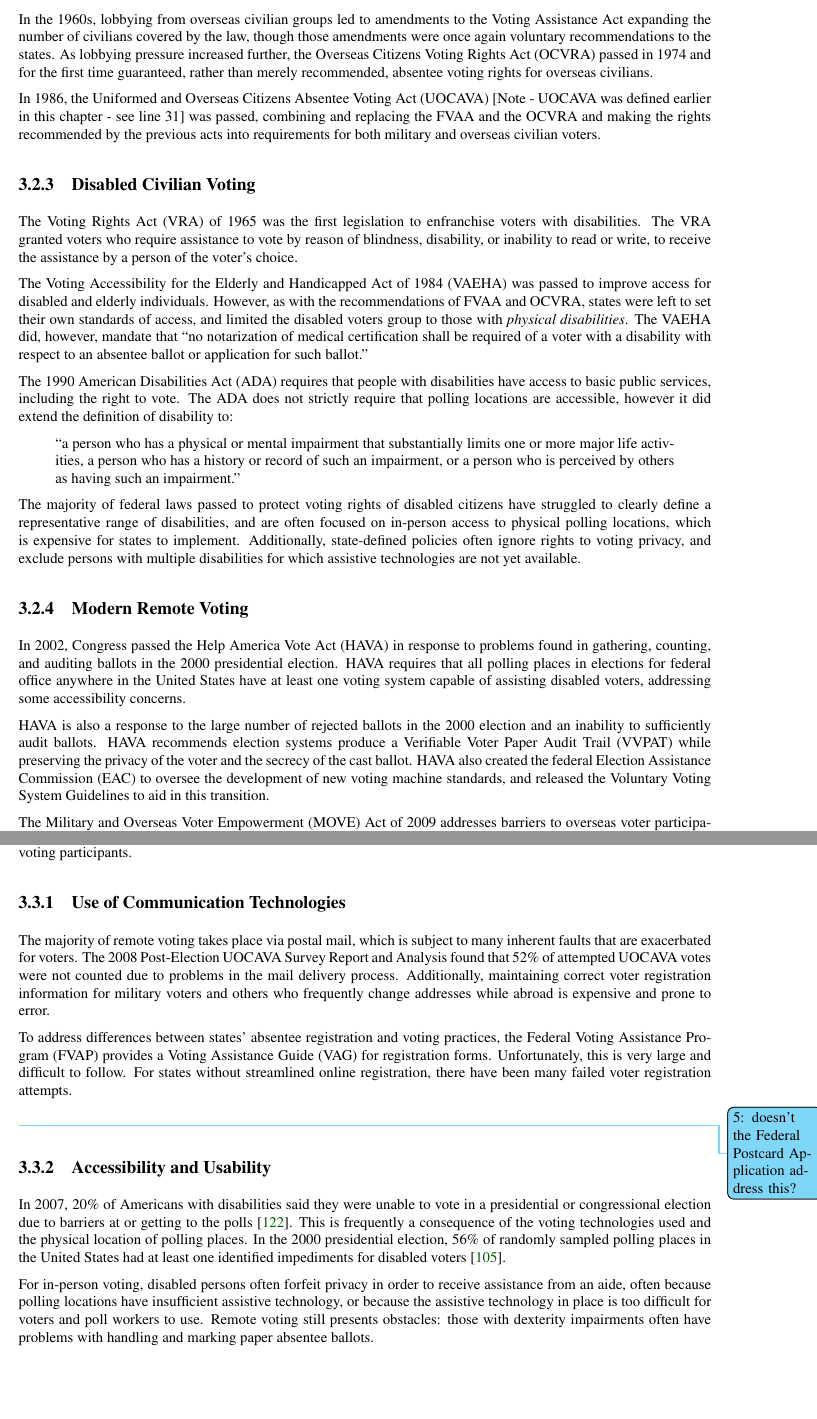
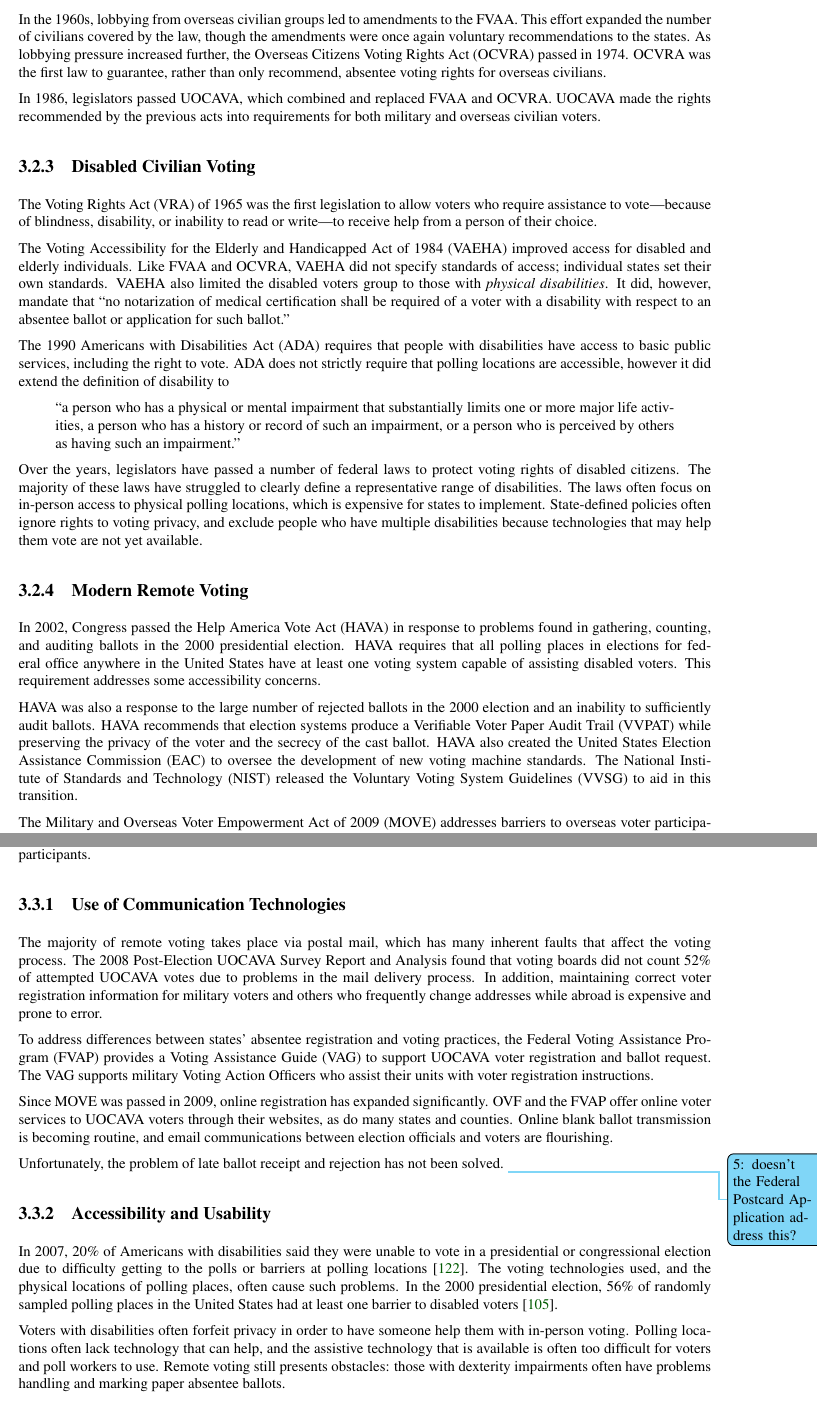
Before and after one commit to GaloisInc/e2eviv, a LaTeX thesis (report/report.tex, which reads report/remote_voting.tex): two parts of pages 24 and 25 of 153, joined at a grey line, cut so that both start at the same text, the shorter picture padded with empty space. The pictures show the PDF file report/report.pdf that the author committed with the source.

Commit message:
Re-integrated changes to the remote voting chapter. We still need to take a look at the tables in that chapter and determine what to do with them.

```diff
--- a/report/remote_voting.tex
+++ b/report/remote_voting.tex
@@ -73,3 +76 @@ Domestic absentee voters are those who vote early in-person, or cast
 their votes by mail because they are unable, or do not want, to be
-present at polling locations on Election Day (this excludes UOCAVA
-voters, and voters in states that vote exclusively by
@@ -121,17 +124,18 @@ the expectations of all remote voters through UOCAVA and other
 subsequent legislation. Among these rights are:
 
 \begin{enumerate}
-  \item To vote without registering in person.
+  \item To vote without registering in person;
   \item To vote without paying a poll tax or having to meet
-    unreasonable requirements
-  \item To use the Federal postcard application both to register and
-    to request a ballot, rather than having to use state-specific
-    paperwork.
-  \item To receive ballots for primary and general elections in time to vote.
-  \item To be protected in the free exercise of their voting rights.
+    unreasonable requirements;
+  \item To use the Federal Postcard Application\footnote{Federal
+      Postcard Application is the Department of Defense name for the
+      official UOCAVA voter registration and absentee ballot request
+      form.} both to register and to request a ballot, rather than
+    having to use state-specific paperwork;
+  \item To receive ballots for primary and general elections in time to vote;
+  \item To be protected in the free exercise of their voting rights;
+    and
   \item To receive essential information needed to vote.
 \end{enumerate}
 
 These rights first found their way into law in the Federal Voting
-Assistance Act of 1955 (FVAA), but due to partisan struggles, the
-rights were watered down from requirements into recommendations,
@@ -171 +177,4 @@ places of residence, and many states legally barred the casting of
 votes from outside state borders. There was little effort from any
+state to accommodate absentee voting. In 1864, however, the Civil War
+displaced soldiers from their residences and Lincoln's re-election was
+at risk. With much lobbying on behalf of the Republican Party (and
@@ -208,30 +212,24 @@ absentee voters would only come with legislation motivated primarily
 by military voters such as the FVAA.
 
 In the 1960s, lobbying from overseas civilian groups led to amendments
-to the Voting Assistance Act expanding the number of civilians covered
-by the law, though those amendments were once again voluntary
+to the FVAA. This effort expanded the number of civilians covered by
+the law, though the amendments were once again voluntary
 recommendations to the states. As lobbying pressure increased further,
-the Overseas Citizens Voting Rights Act (OCVRA) passed in 1974 and for the first
-time guaranteed, rather than merely recommended, absentee voting
-rights for overseas civilians.
+the Overseas Citizens Voting Rights Act (OCVRA) passed in 1974.  OCVRA
+was the first law to guarantee, rather than only recommend, absentee
+voting rights for overseas civilians.
 
-In 1986, the Uniformed and Overseas Citizens Absentee Voting Act
-(UOCAVA) [Note - UOCAVA was defined earlier in this chapter - see line 31] was passed, combining and replacing the FVAA and the OCVRA
-and making the rights recommended by the previous acts into
-requirements for both military and overseas civilian voters.
+In 1986, legislators passed UOCAVA, which combined and replaced FVAA
+and OCVRA. UOCAVA made the rights recommended by the previous acts
+into requirements for both military and overseas civilian voters.
 
 \subsection{Disabled Civilian Voting}
-The Voting Rights Act (VRA) of 1965 was the first legislation to
-enfranchise voters with disabilities. The VRA granted voters who
-require assistance to vote by reason of blindness, disability, or
-inability to read or write, to receive the assistance by a person of the voter's
-choice.
+The Voting Rights Act (VRA) of 1965 was the first legislation to allow
+voters who require assistance to vote---because of blindness,
+disability, or inability to read or write---to receive help from a
+person of their choice.
 
 The Voting Accessibility for the Elderly and Handicapped Act of 1984
-(VAEHA) was passed to improve access for disabled and elderly
-individuals. However, as with the recommendations of FVAA and OCVRA,
-states were left to set their own standards of access, and limited the
-disabled voters group to those with {\em physical disabilities}. The
-VAEHA did, however, mandate that ``no notarization of medical certification
-shall be required of a voter with a disability with respect to an
-absentee ballot or application for such ballot.''
+(VAEHA) improved access for disabled and elderly individuals.  Like
+FVAA and OCVRA, VAEHA did not specify standards of access; individual
+states set their own standards. VAEHA also limited the disabled voters
@@ -238,5 +239,2 @@ absentee ballot or application for such ballot.''
+ballot or application for such ballot.''
 
-The 1990 American Disabilities Act (ADA) requires that people with
-disabilities have access to basic public services, including the right
-to vote. The ADA does not strictly require that polling locations are
-accessible, however it did extend the definition of disability to:
@@ -248,12 +250,14 @@ impairment.''
 \end{quote}
 
-The majority of federal laws passed to protect voting rights of
-disabled citizens have struggled to clearly define a representative
-range of disabilities, and are often focused on in-person access to
-physical polling locations, which is expensive for states to
-implement. Additionally, state-defined policies often ignore rights to
-voting privacy, and exclude persons with multiple disabilities for
-which assistive technologies are not yet available.
+Over the years, legislators have passed a number of federal laws to
+protect voting rights of disabled citizens. The majority of these laws
+have struggled to clearly define a representative range of
+disabilities. The laws often focus on in-person access to physical
+polling locations, which is expensive for states to
+implement. State-defined policies often ignore rights to voting
+privacy, and exclude people who have multiple disabilities because
+technologies that may help them vote are not yet available.
+
 
 % Unfortunately most states claim to be unable to handle the costs
 % associated with providing appropriate voting technologies.  much of
@@ -267,14 +271,7 @@ In 2002, Congress passed the Help America Vote Act (HAVA) in response
 to problems found in gathering, counting, and auditing ballots in the
 2000 presidential election. HAVA requires that all polling places in
 elections for federal office anywhere in the United States have at
-least one voting system capable of assisting disabled voters,
-addressing some accessibility concerns.
+least one voting system capable of assisting disabled voters. This
+requirement addresses some accessibility concerns.
 
-HAVA is also a response to the large number of rejected ballots in the
-2000 election and an inability to sufficiently audit ballots. HAVA
-recommends election systems produce a Verifiable Voter Paper Audit
-Trail (VVPAT) while preserving the privacy of the voter and the
-secrecy of the cast ballot. HAVA also created the federal Election
-Assistance Commission (EAC) to oversee the development of new voting
-machine standards, and released the Voluntary Voting System Guidelines
-to aid in this transition.
+HAVA was also a response to the large number of rejected ballots in
@@ -281,8 +281,6 @@ to aid in this transition.
+secrecy of the cast ballot. HAVA also created the United States
+Election Assistance Commission (EAC) to oversee the development of new
+voting machine standards. The National Institute of Standards and
+Technology (NIST) released the Voluntary Voting System Guidelines
+(VVSG) to aid in this transition.
 
-The Military and Overseas Voter Empowerment (MOVE) Act of 2009
-addresses barriers to overseas voter participation, specifically
-attempting to reduce the number of ballots that were not counted due
-to late receipt. The MOVE Act requires states to transmit absentee
-ballots at least 45 days before Election Day, make all registration
-material and blank ballots available electronically, and remove
-notarization requirements on voting applications and ballots.
@@ -305,0 +305 @@ fourteen states and the District of Columbia have enacted UMOVA.
+Services and Overseas Civilian Absentee Voters Act (UMOVA). UMOVA is
@@ -306,3 +309,4 @@ fourteen states and the District of Columbia have enacted UMOVA.
+District of Columbia have enacted UMOVA.
 
 \section{Shortcomings of Current Practice}
 
@@ -313,7 +317,2 @@ concerns that have a large impact on remote voting participants.
 
 \subsection{Use of Communication Technologies}
-The majority of remote voting takes place via postal mail, which is
-subject to many inherent faults that are exacerbated for voters. The
-2008 Post-Election UOCAVA Survey Report and Analysis found that 52\%
-of attempted UOCAVA votes were not counted due to problems in the mail
-delivery process. Additionally, maintaining correct voter registration
@@ -322,3 +320,9 @@ addresses while abroad is expensive and prone to error.
+many inherent faults that affect the voting process. The 2008
+Post-Election UOCAVA Survey Report and Analysis found that voting
+boards did not count 52\% of attempted UOCAVA votes due to problems in
+the mail delivery process. In addition, maintaining correct voter
+registration information for military voters and others who frequently
+change addresses while abroad is expensive and prone to error.
 
 % \begin{quote} {\em \ldots want to make comment about Florida, but concerned that it may be taken as political}\end{quote}
 
@@ -327,12 +331,20 @@ addresses while abroad is expensive and prone to error.
 %%%%%%%%%%%%%%%%%%%%%%%%%%%%%%%%%%%
 
 To address differences between states' absentee registration and
-voting practices, the Federal Voting Assistance Program (FVAP) provides a
-Voting Assistance Guide (VAG) for registration forms. Unfortunately, this is
-very large and difficult to follow. For states without streamlined
-online registration, there have been many failed voter registration
-attempts.
+voting practices, the Federal Voting Assistance Program (FVAP)
+provides a Voting Assistance Guide (VAG) to support UOCAVA voter
+registration and ballot request. The VAG supports military Voting
+Action Officers who assist their units with voter registration
+instructions.
 
+Since MOVE was passed in 2009, online registration has expanded
+significantly. OVF and the FVAP offer online voter services to UOCAVA
+voters through their websites, as do many states and counties. Online
+blank ballot transmission is becoming routine, and email
+communications between election officials and voters are flourishing.
+
+Unfortunately, the problem of late ballot receipt and rejection has
+not been solved.
 \todoacf{doesn't the Federal Postcard Application address this?}
 
 %%%%%%%%%%%%%%%%%%%%%%%%%%%%%%%%%%%
@@ -345,20 +357,21 @@ attempts.
 \subsection{Accessibility and Usability}
 
 In 2007, 20\% of Americans with disabilities said they were unable to
-vote in a presidential or congressional election due to barriers at or
-getting to the polls~\cite{runyan2007improving}. This is frequently a
-consequence of the voting technologies used and the physical location
-of polling places. In the 2000 presidential election, 56\% of randomly
-sampled polling places in the United States had at least one
-identified impediments for disabled voters~\cite{united2001voters}.
+vote in a presidential or congressional election due to difficulty
+getting to the polls or barriers at polling
+locations~\cite{runyan2007improving}. The voting technologies used,
+and the physical locations of polling places, often cause such
+problems. In the 2000 presidential election, 56\% of randomly sampled
+polling places in the United States had at least one barrier to
+disabled voters~\cite{united2001voters}.
 
-For in-person voting, disabled persons often forfeit privacy in order
-to receive assistance from an aide, often because polling locations
-have insufficient assistive technology, or because the assistive
-technology in place is too difficult for voters and poll workers
-to use. Remote voting still presents obstacles: those with dexterity
-impairments often have problems with handling and marking paper
-absentee ballots.
+Voters with disabilities often forfeit privacy in order to have
+someone help them with in-person voting. Polling locations often lack
+technology that can help, and the assistive technology that is
+available is often too difficult for voters and poll workers to
+use. Remote voting still presents obstacles: those with dexterity
+impairments often have problems handling and marking paper absentee
+ballots.
 
 \subsection{Auditing}
 
@@ -375,0 +383 @@ requirements~\cite{eac2012survey}.
+rate of rejected ballots. This is the case even for remote voters. In
```
Also changed, not shown: report/report.pdf, report/remote_voting.tex (160 more changed lines).
